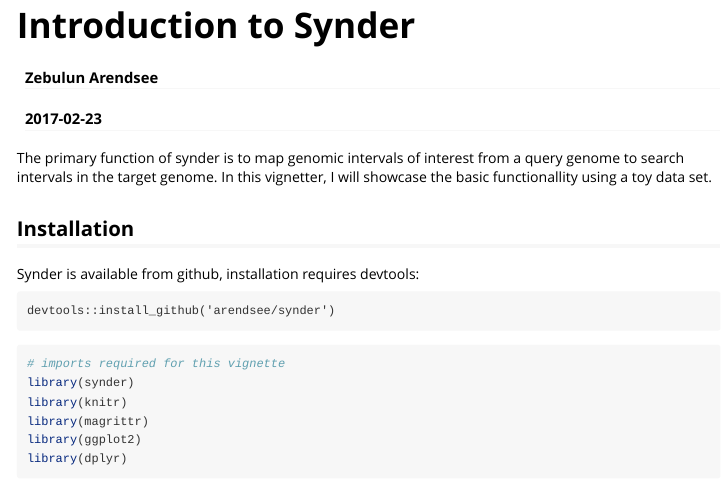
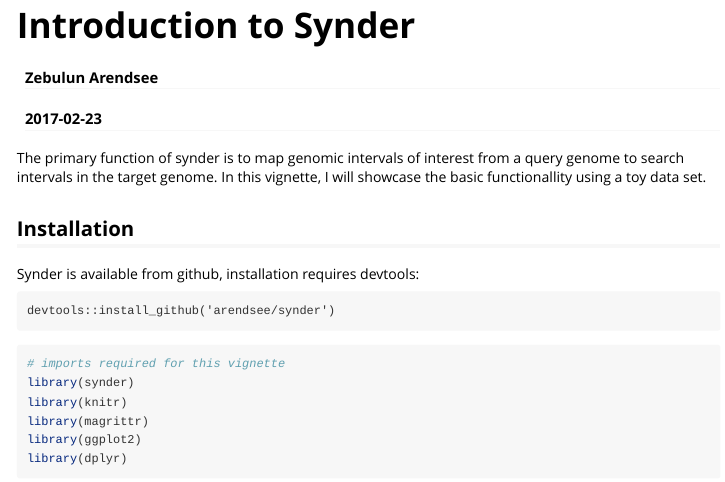
Before and after one commit to arendsee/synder, an R Markdown document (vignettes/intro.Rmd): the page in a window 1100 px wide, from its top. Rendered offline with R 4.5, knitr and Pandoc, with nearby package versions; some code elsewhere in the file could not run offline; common packages that the code uses without loading them are loaded.

Commit message:
Lots of little things

```diff
--- a/.travis.yml
+++ b/.travis.yml
@@ -1,7 +1,6 @@
 language: R
 sudo: false
 cache: packages
-warnings_are_errors: false
 
 addons:
   apt:
--- a/vignettes/intro.Rmd
+++ b/vignettes/intro.Rmd
@@ -12,7 +12,7 @@
 ---
 
 The primary function of synder is to map genomic intervals of interest from a
-query genome to search intervals in the target genome. In this vignetter, I
+query genome to search intervals in the target genome. In this vignette, I
 will showcase the basic functionallity using a toy data set.
 
 ## Installation
```
Also changed, not shown: 4 other files.
